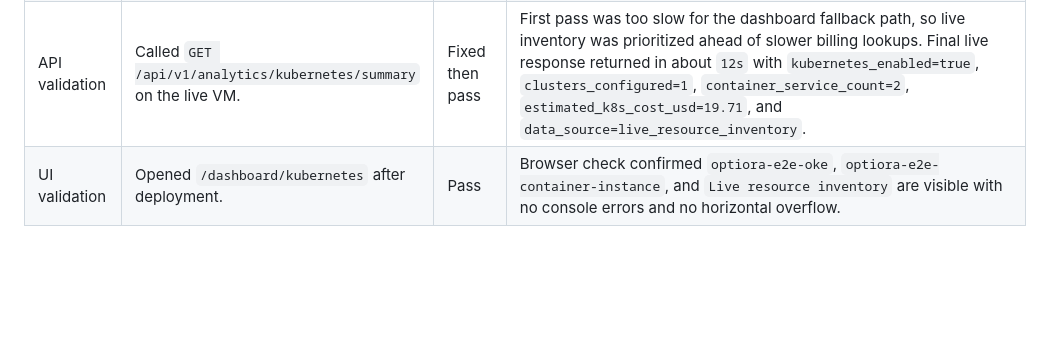
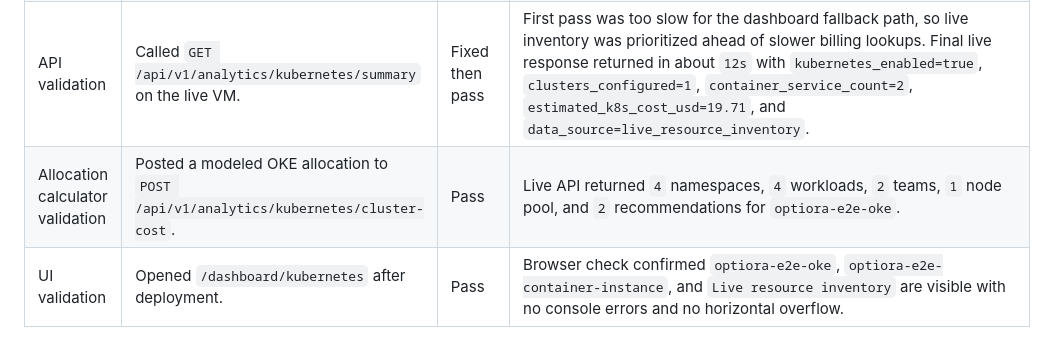
Before and after one commit to leandro-michelino/optiora, a Markdown page: E2E_WALKTHROUGH_NOTES.md, the part around the change. GitHub-like rendering; blank space fills up the shorter version.

Commit message:
docs: record kubernetes e2e validation

```diff
--- a/E2E_WALKTHROUGH_NOTES.md
+++ b/E2E_WALKTHROUGH_NOTES.md
@@ -108,6 +108,7 @@ Goal: make the Kubernetes page show real OCI Kubernetes/container/Docker signals
 | Run-rate estimate | Reviewed cost estimate behavior for resources with no billing rows yet. | Fixed then pass | The active `1 OCPU / 1 GiB` Container Instance is estimated at about `$19.71/month`; OKE Basic control plane is shown as `$0` incremental in this planning model until worker nodes or metered costs appear. |
 | Duplicate credential handling | Re-ran the live endpoint after VM deployment. | Fixed then pass | The VM discovered the same OCI credential source twice and initially doubled the Container Instance estimate. Added resource-ID de-duplication and regression coverage. |
 | API validation | Called `GET /api/v1/analytics/kubernetes/summary` on the live VM. | Fixed then pass | First pass was too slow for the dashboard fallback path, so live inventory was prioritized ahead of slower billing lookups. Final live response returned in about `12s` with `kubernetes_enabled=true`, `clusters_configured=1`, `container_service_count=2`, `estimated_k8s_cost_usd=19.71`, and `data_source=live_resource_inventory`. |
+| Allocation calculator validation | Posted a modeled OKE allocation to `POST /api/v1/analytics/kubernetes/cluster-cost`. | Pass | Live API returned `4` namespaces, `4` workloads, `2` teams, `1` node pool, and `2` recommendations for `optiora-e2e-oke`. |
 | UI validation | Opened `/dashboard/kubernetes` after deployment. | Pass | Browser check confirmed `optiora-e2e-oke`, `optiora-e2e-container-instance`, and `Live resource inventory` are visible with no console errors and no horizontal overflow. |
 
 Focused validation commands:
```
